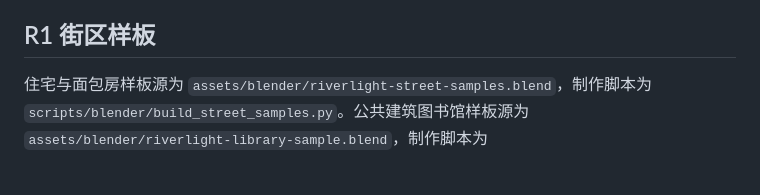
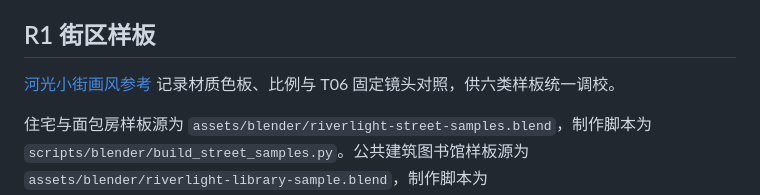
Before and after one commit to ExTeMe/Riverlight, a Markdown page: docs/ASSETS.md, the part around the change. Drawn GitHub-style; blank space fills up the shorter version.

Commit message:
docs: establish R1 art direction and T06 lighting references (#14)

```diff
--- a/docs/ASSETS.md
+++ b/docs/ASSETS.md
@@ -21,6 +21,8 @@
 
 ## R1 街区样板
 
+[河光小街画风参考](ART_DIRECTION.md) 记录材质色板、比例与 T06 固定镜头对照，供六类样板统一调校。
+
 住宅与面包房样板源为 `assets/blender/riverlight-street-samples.blend`，制作脚本为 `scripts/blender/build_street_samples.py`。公共建筑图书馆样板源为 `assets/blender/riverlight-library-sample.blend`，制作脚本为 `scripts/blender/build_library_sample.py`；仅写入本次创建的场景，不覆盖用户已打开的场景或旧城市资产库。
 
 图书馆保持 `library` ID 和既有占地适配，包含高低阅览楼、书架展示开间、木格栅、内凹入口、雨棚、座椅和花池。源尺度边界 11.6 × 11.6 米、高 6.26 米；运行时适配 12 × 10 米地块。近景 25,576 三角面、远景 1,860 三角面，运行时合为 19 个材质批次；无外部纹理依赖。Entrance/Shelter 锚点保留在 GLB 中，当前步行系统尚未消费这些锚点，不能据此宣称避雨已实现。
```
Also changed, not shown: docs/ART_DIRECTION.md (added, +57 -0 lines), docs/art-direction/t06-lighting.jpg (added), 2 other files.
